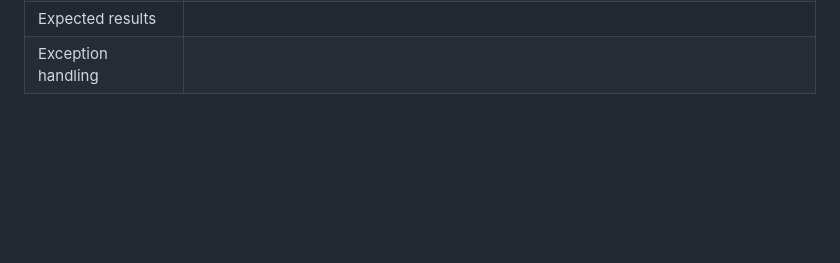
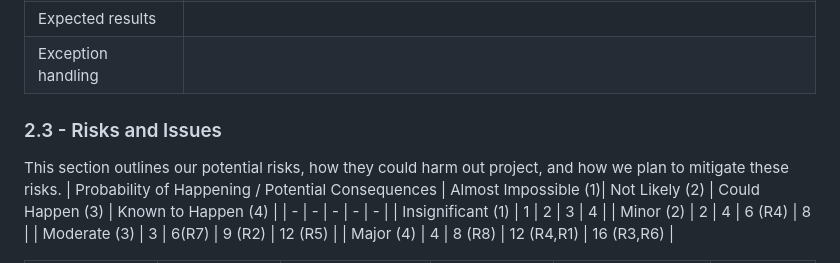
Before and after one commit to COMP2281/software-engineering-group-17, a Markdown page: documentation/Requirement-Specification.md, the part around one of its changes. Rendered like a GitHub page; blank space fills up the shorter version.

Commit message:
Risks and Issues

```diff
--- a/documentation/Requirement-Specification.md
+++ b/documentation/Requirement-Specification.md
@@ -341,4 +341,12 @@ Add UML Diagram here
 | Expected results | |
 | Exception handling | |
 
+### 2.3 - Risks and Issues
+This section outlines our potential risks, how they could harm out project, and how we plan to mitigate these risks.
+| Probability of Happening / Potential Consequences | Almost Impossible (1)| Not Likely (2) | Could Happen (3) | Known to Happen (4) |
+| - | - | - | - | - |
+| Insignificant (1) | 1 | 2 | 3 | 4 |
+| Minor (2) | 2 | 4 | 6 (R4) | 8 |
+| Moderate (3) | 3 | 6(R7) | 9 (R2) | 12 (R5) |
+| Major (4) | 4 | 8 (R8) | 12 (R4,R1) | 16 (R3,R6) |
 
```
Also changed, not shown: other parts of documentation/Requirement-Specification.md (+11 -10 lines).
